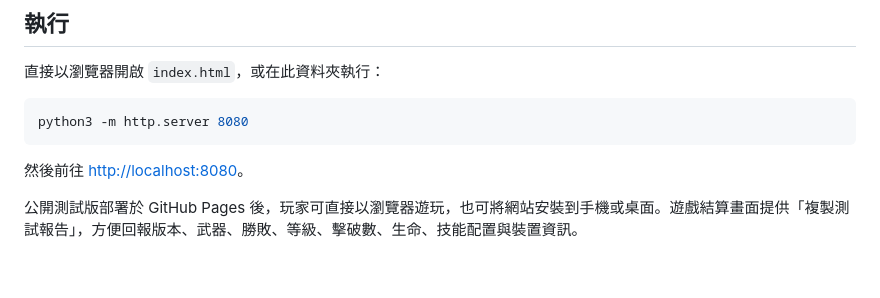
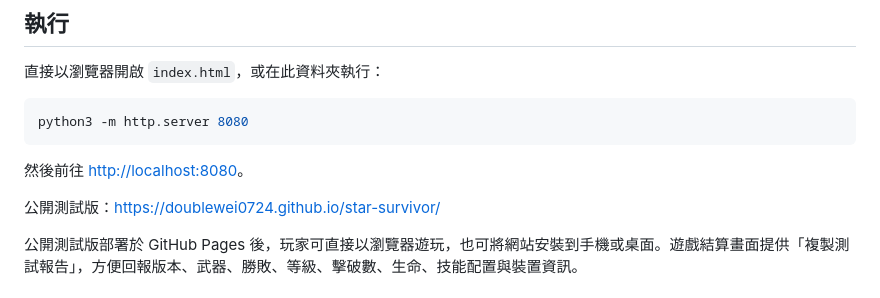
Before and after one commit to doublewei0724/star-survivor, a Markdown page: README.md, the part around the change. Drawn GitHub-style; blank space fills up the shorter version.

Commit message:
Document public test URL

````diff
--- a/README.md
+++ b/README.md
@@ -13,6 +13,8 @@ python3 -m http.server 8080
 ```
 
 然後前往 <http://localhost:8080>。
+
+公開測試版：<https://doublewei0724.github.io/star-survivor/>
 
 公開測試版部署於 GitHub Pages 後，玩家可直接以瀏覽器遊玩，也可將網站安裝到手機或桌面。遊戲結算畫面提供「複製測試報告」，方便回報版本、武器、勝敗、等級、擊破數、生命、技能配置與裝置資訊。
 
````
